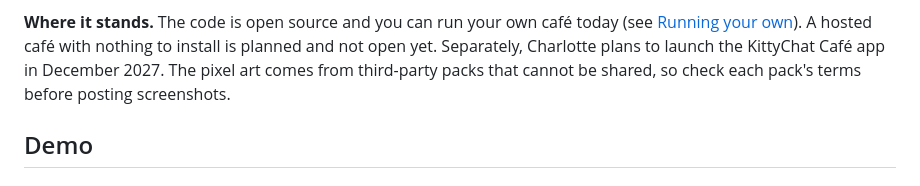
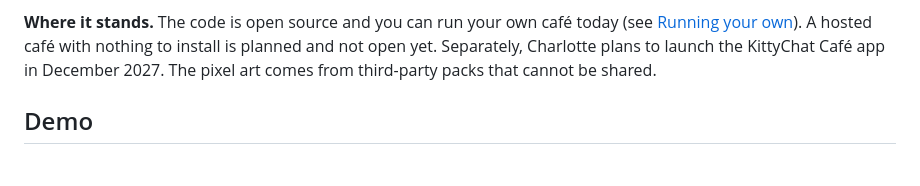
Before and after one commit to charredlatte/Pretty-Project-Portfolio, a Markdown page: README.md, the part around the change. GitHub-like rendering.

```diff
--- a/README.md
+++ b/README.md
@@ -38,7 +38,7 @@ held pull requests. And Ninine, the queen cat, drives.
 **Where it stands.** The code is open source and you can run your own café today (see
 [Running your own](#running-your-own)). A hosted café with nothing to install is planned and not open yet.
 Separately, Charlotte plans to launch the KittyChat Café app in December 2027. The pixel art comes from third-party
-packs that cannot be shared, so check each pack's terms before posting screenshots.
+packs that cannot be shared.
 
 ## Demo
 
```
